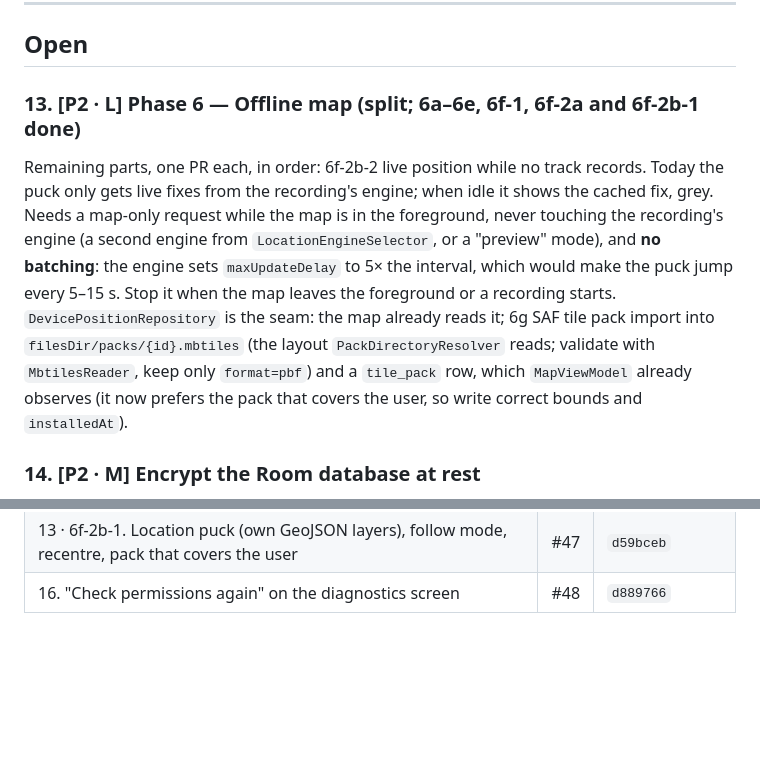
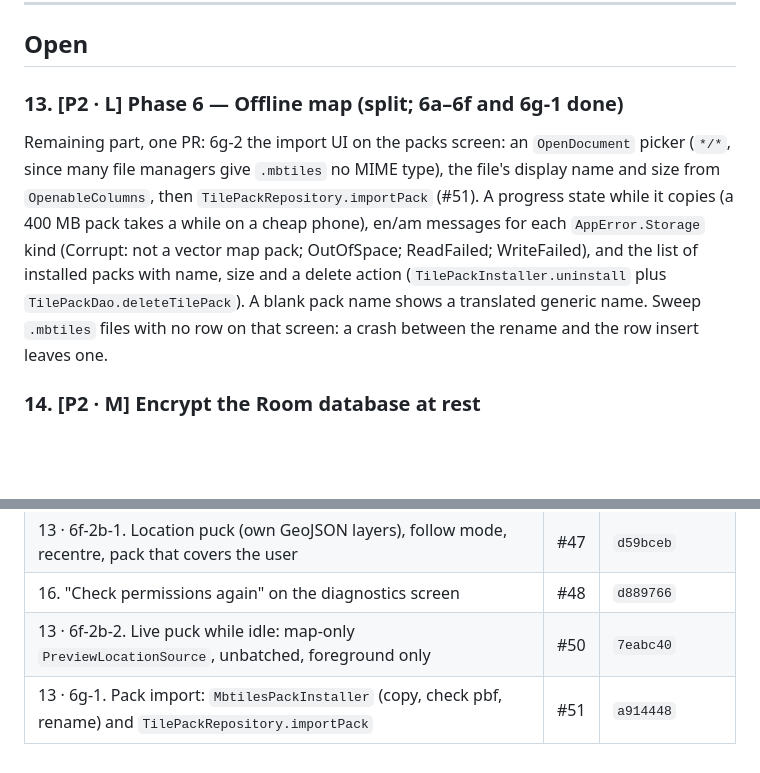
Before and after one commit to Alphaguyasa/Meret, a Markdown page: ROADMAP.md, 2 parts joined by grey strips. Rendered like a GitHub page; blank space fills up the shorter version.

```diff
--- a/ROADMAP.md
+++ b/ROADMAP.md
@@ -19,19 +19,17 @@ Acceptance criteria that need a physical phone are not claimed by CI. They are l
 
 ## Open
 
-### 13. [P2 · L] Phase 6 — Offline map (split; 6a–6e, 6f-1, 6f-2a and 6f-2b-1 done)
-Remaining parts, one PR each, in order:
-6f-2b-2 live position while no track records. Today the puck only gets live fixes from the
-recording's engine; when idle it shows the cached fix, grey. Needs a map-only request while
-the map is in the foreground, never touching the recording's engine (a second engine from
-`LocationEngineSelector`, or a "preview" mode), and **no batching**: the engine sets
-`maxUpdateDelay` to 5× the interval, which would make the puck jump every 5–15 s. Stop it
-when the map leaves the foreground or a recording starts. `DevicePositionRepository` is the
-seam: the map already reads it;
-6g SAF tile pack import into `filesDir/packs/{id}.mbtiles` (the layout
-`PackDirectoryResolver` reads; validate with `MbtilesReader`, keep only `format=pbf`) and a
-`tile_pack` row, which `MapViewModel` already observes (it now prefers the pack that covers
-the user, so write correct bounds and `installedAt`).
+### 13. [P2 · L] Phase 6 — Offline map (split; 6a–6f and 6g-1 done)
+Remaining part, one PR:
+6g-2 the import UI on the packs screen: an `OpenDocument` picker (`*/*`, since many file
+managers give `.mbtiles` no MIME type), the file's display name and size from
+`OpenableColumns`, then `TilePackRepository.importPack` (#51). A progress state while it
+copies (a 400 MB pack takes a while on a cheap phone), en/am messages for each
+`AppError.Storage` kind (Corrupt: not a vector map pack; OutOfSpace; ReadFailed;
+WriteFailed), and the list of installed packs with name, size and a delete action
+(`TilePackInstaller.uninstall` plus `TilePackDao.deleteTilePack`). A blank pack name shows
+a translated generic name. Sweep `.mbtiles` files with no row on that screen: a crash
+between the rename and the row insert leaves one.
 
 ### 14. [P2 · M] Encrypt the Room database at rest
 Blocked: needs a decision in NEEDS_APPROVAL.md (SQLCipher size and speed cost on
@@ -99,3 +97,5 @@ sideloaded APKs. Drop `x86`/`x86_64` from release only. Record before and after
 | 13 · 6f-2a. Map zoom buttons, compass, scale bar (`OfflineMapController`, `ScaleBars`) | #45 | `026dddf` |
 | 13 · 6f-2b-1. Location puck (own GeoJSON layers), follow mode, recentre, pack that covers the user | #47 | `d59bceb` |
 | 16. "Check permissions again" on the diagnostics screen | #48 | `d889766` |
+| 13 · 6f-2b-2. Live puck while idle: map-only `PreviewLocationSource`, unbatched, foreground only | #50 | `7eabc40` |
+| 13 · 6g-1. Pack import: `MbtilesPackInstaller` (copy, check pbf, rename) and `TilePackRepository.importPack` | #51 | `a914448` |
```
Also changed, not shown: DAILY_LOG.md (+25 -0 lines), NEEDS_APPROVAL.md (+1 -0 lines).
